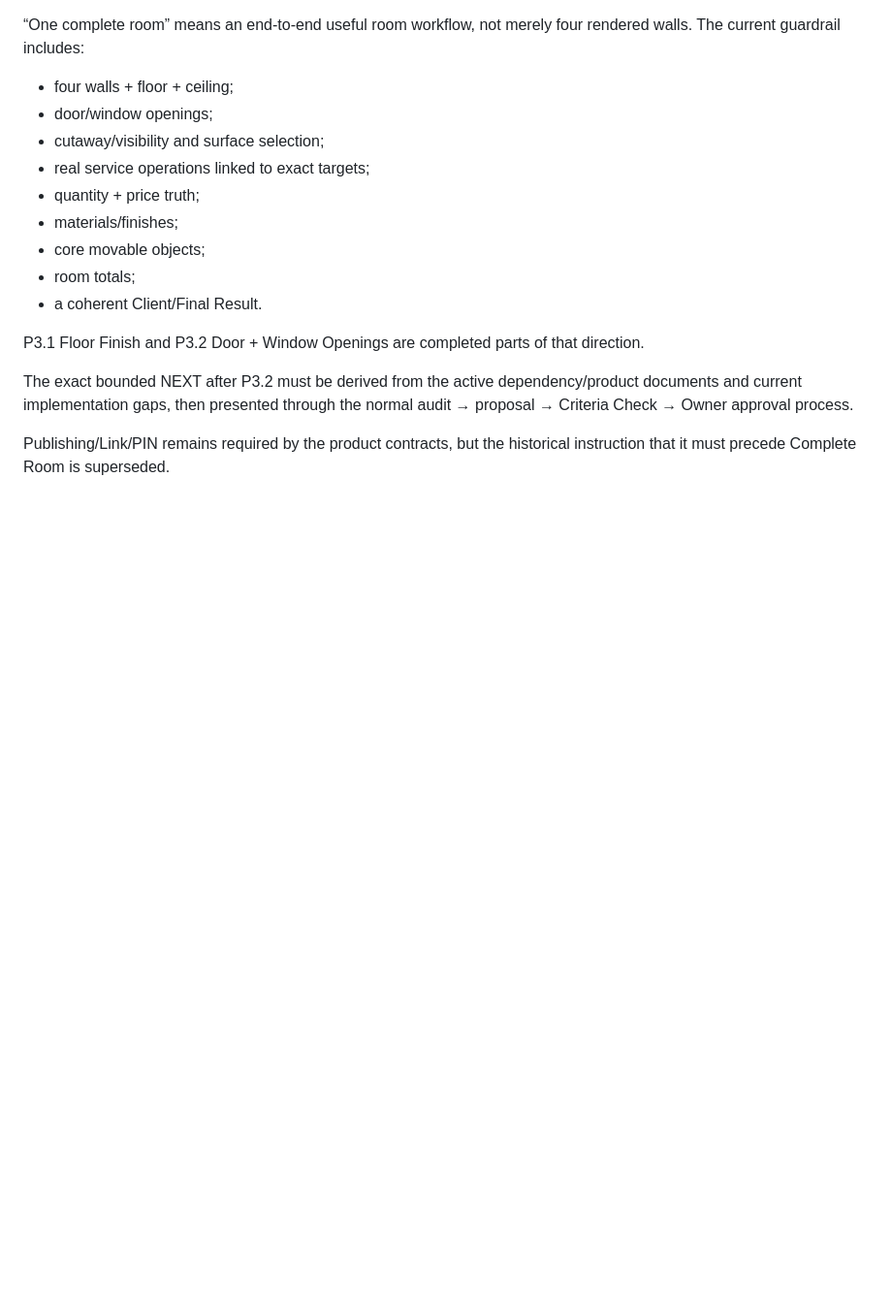
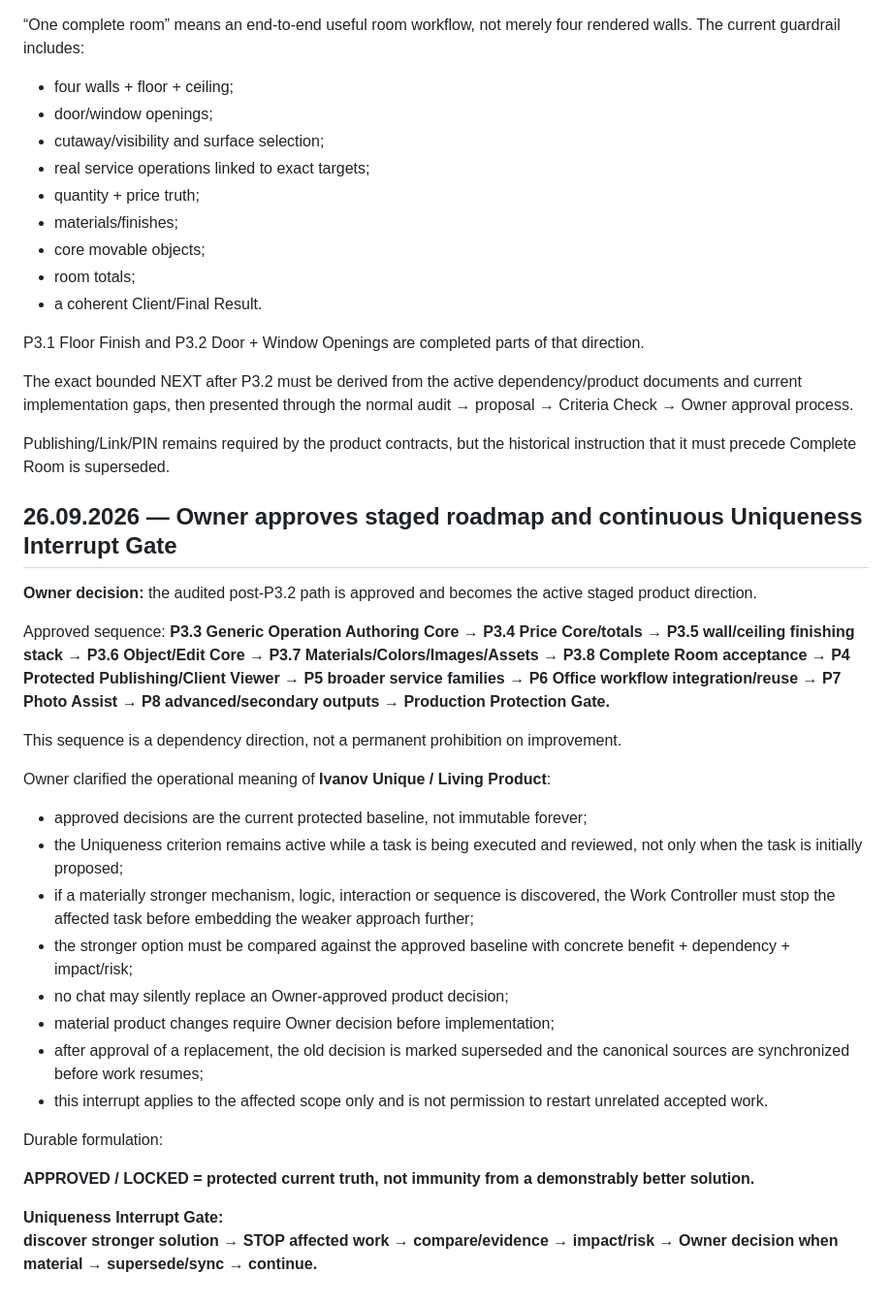
Before and after one commit to Traqnivanov/ivanov-remonti-3d, a Markdown page: docs/DECISION_LOG.md, the part around the change. Shown at 97% size. Rendered like a GitHub page; blank space fills up the shorter version.

Commit message:
docs: record roadmap approval and uniqueness gate

```diff
--- a/docs/DECISION_LOG.md
+++ b/docs/DECISION_LOG.md
@@ -633,3 +633,31 @@ P3.1 Floor Finish and P3.2 Door + Window Openings are completed parts of that di
 The exact bounded NEXT after P3.2 must be derived from the active dependency/product documents and current implementation gaps, then presented through the normal audit → proposal → Criteria Check → Owner approval process.
 
 Publishing/Link/PIN remains required by the product contracts, but the historical instruction that it must precede Complete Room is superseded.
+
+
+## 26.09.2026 — Owner approves staged roadmap and continuous Uniqueness Interrupt Gate
+
+**Owner decision:** the audited post-P3.2 path is approved and becomes the active staged product direction.
+
+Approved sequence:
+**P3.3 Generic Operation Authoring Core → P3.4 Price Core/totals → P3.5 wall/ceiling finishing stack → P3.6 Object/Edit Core → P3.7 Materials/Colors/Images/Assets → P3.8 Complete Room acceptance → P4 Protected Publishing/Client Viewer → P5 broader service families → P6 Office workflow integration/reuse → P7 Photo Assist → P8 advanced/secondary outputs → Production Protection Gate.**
+
+This sequence is a dependency direction, not a permanent prohibition on improvement.
+
+Owner clarified the operational meaning of **Ivanov Unique / Living Product**:
+
+- approved decisions are the current protected baseline, not immutable forever;
+- the Uniqueness criterion remains active while a task is being executed and reviewed, not only when the task is initially proposed;
+- if a materially stronger mechanism, logic, interaction or sequence is discovered, the Work Controller must stop the affected task before embedding the weaker approach further;
+- the stronger option must be compared against the approved baseline with concrete benefit + dependency + impact/risk;
+- no chat may silently replace an Owner-approved product decision;
+- material product changes require Owner decision before implementation;
+- after approval of a replacement, the old decision is marked superseded and the canonical sources are synchronized before work resumes;
+- this interrupt applies to the affected scope only and is not permission to restart unrelated accepted work.
+
+Durable formulation:
+
+**APPROVED / LOCKED = protected current truth, not immunity from a demonstrably better solution.**
+
+**Uniqueness Interrupt Gate:**
+**discover stronger solution → STOP affected work → compare/evidence → impact/risk → Owner decision when material → supersede/sync → continue.**
```
